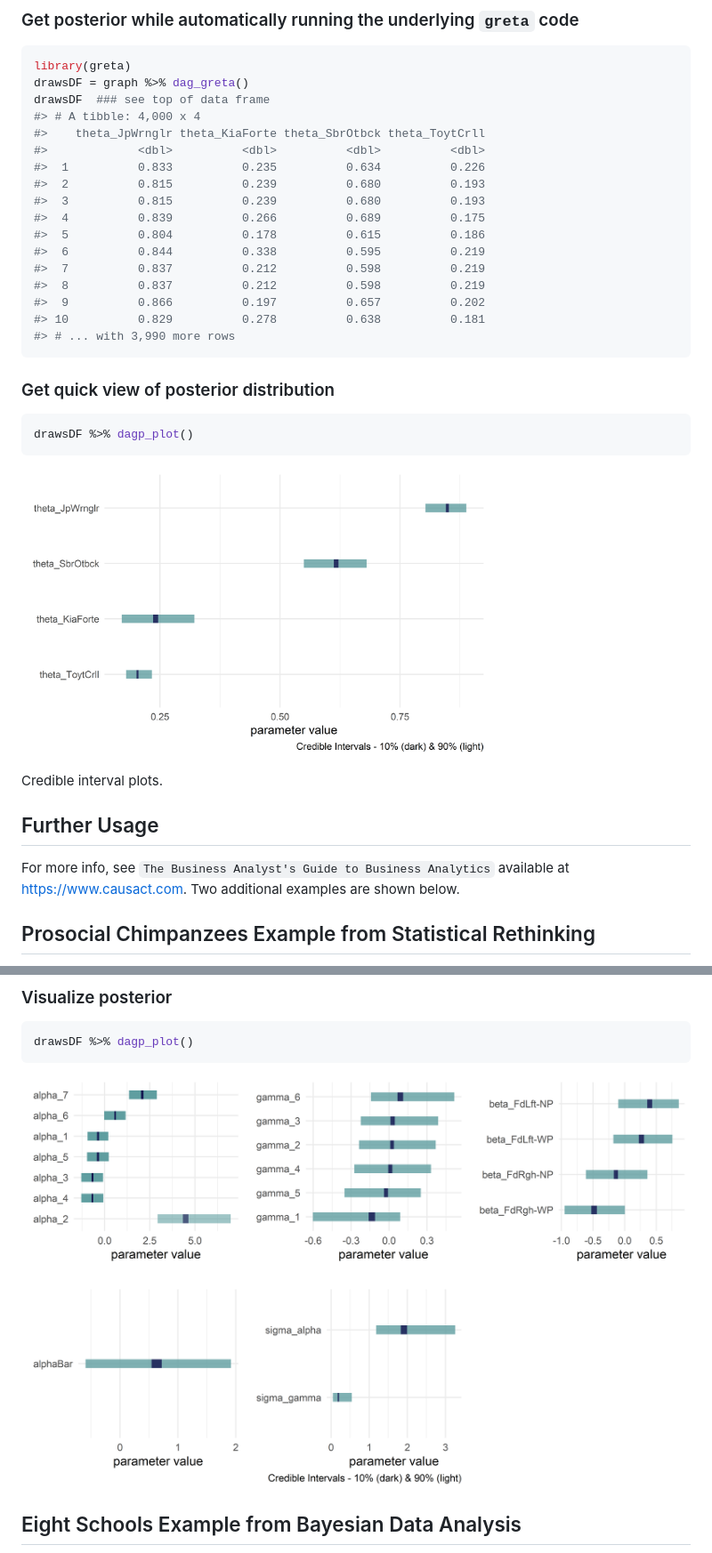
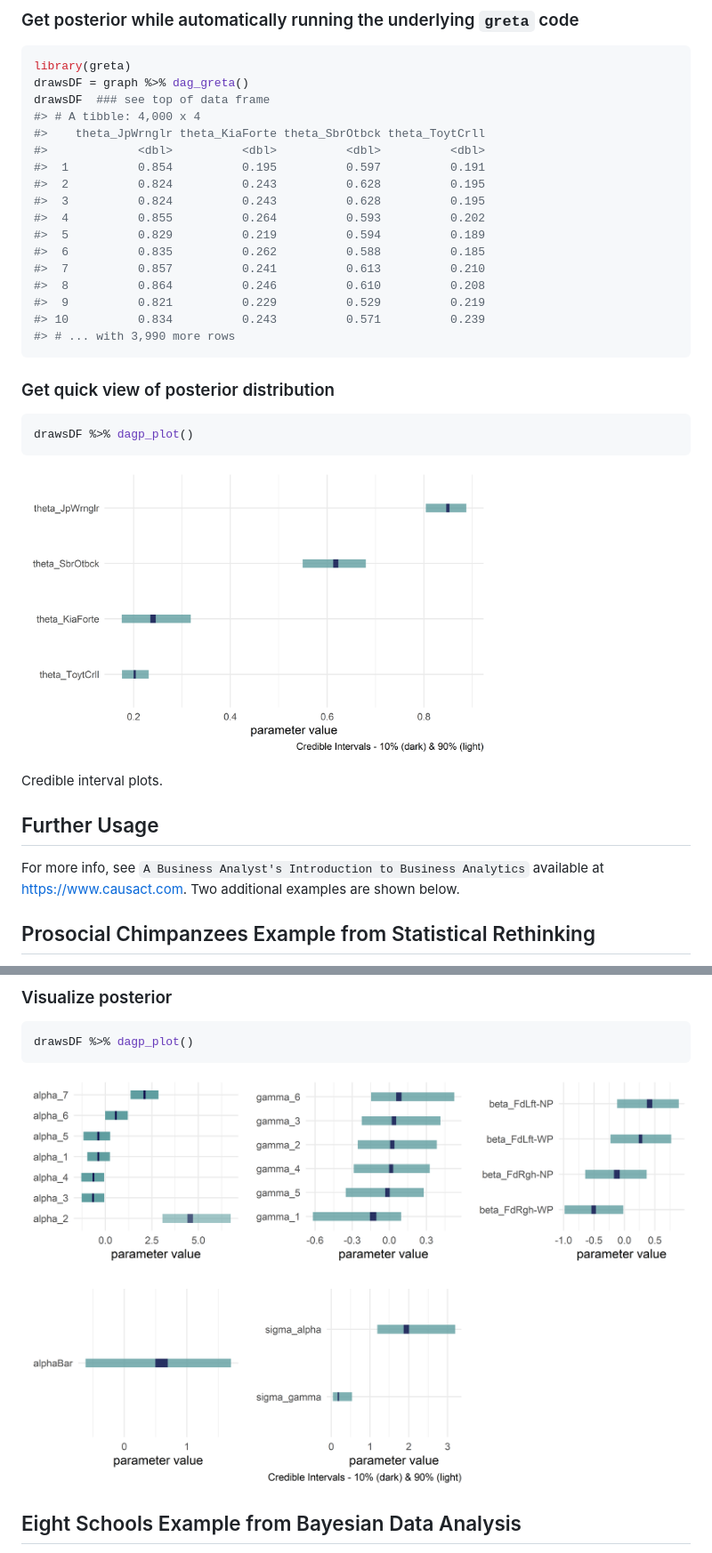
Before and after one commit to cran/causact, a Markdown page: README.md, 2 parts joined by grey strips. Shown at 89% size. Rendered like a GitHub page; pictures changed too: man/figures/chimpsGraphPost-1.png, man/figures/gretaPost-1.png.

````diff
--- a/README.md
+++ b/README.md
@@ -118,16 +118,16 @@ drawsDF  ### see top of data frame
 #> # A tibble: 4,000 x 4
 #>    theta_JpWrnglr theta_KiaForte theta_SbrOtbck theta_ToytCrll
 #>             <dbl>          <dbl>          <dbl>          <dbl>
-#>  1          0.833          0.235          0.634          0.226
-#>  2          0.815          0.239          0.680          0.193
-#>  3          0.815          0.239          0.680          0.193
-#>  4          0.839          0.266          0.689          0.175
-#>  5          0.804          0.178          0.615          0.186
-#>  6          0.844          0.338          0.595          0.219
-#>  7          0.837          0.212          0.598          0.219
-#>  8          0.837          0.212          0.598          0.219
-#>  9          0.866          0.197          0.657          0.202
-#> 10          0.829          0.278          0.638          0.181
+#>  1          0.854          0.195          0.597          0.191
+#>  2          0.824          0.243          0.628          0.195
+#>  3          0.824          0.243          0.628          0.195
+#>  4          0.855          0.264          0.593          0.202
+#>  5          0.829          0.219          0.594          0.189
+#>  6          0.835          0.262          0.588          0.185
+#>  7          0.857          0.241          0.613          0.210
+#>  8          0.864          0.246          0.610          0.208
+#>  9          0.821          0.229          0.529          0.219
+#> 10          0.834          0.243          0.571          0.239
 #> # ... with 3,990 more rows
 ```
 
@@ -151,9 +151,9 @@ Credible interval plots.
 
 ## Further Usage
 
-For more info, see `The Business Analyst's Guide to Business Analytics`
-available at <https://www.causact.com>. Two additional examples are
-shown below.
+For more info, see `A Business Analyst's Introduction to Business
+Analytics` available at <https://www.causact.com>. Two additional
+examples are shown below.
 
 ## Prosocial Chimpanzees Example from Statistical Rethinking
 
````
Also changed, not shown: other parts of README.md (+55 -4 lines), NEWS.md (+7 -0 lines), man/figures/mixture.png (added), man/figures/mixturePost.png (added), 10 other files.
